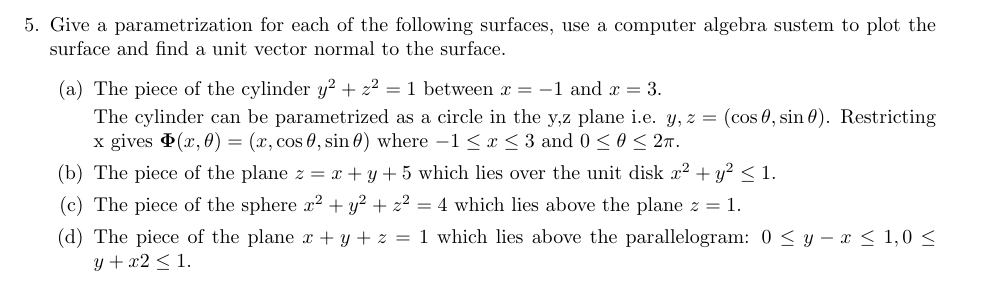
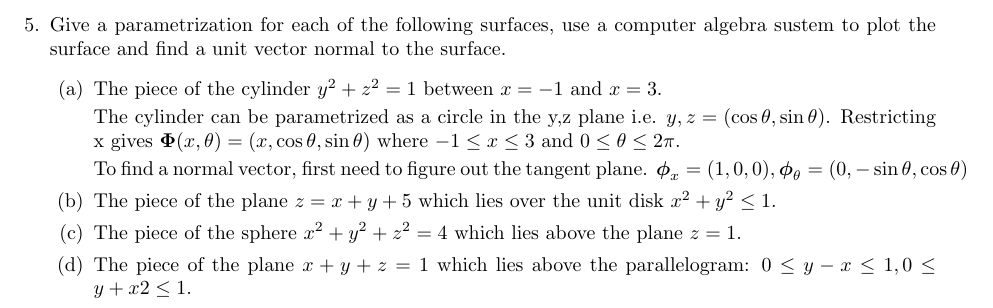
Before and after one commit to poonkeegan/school, a LaTeX document (matb42/a6.tex): part of page 5 of 9, cut so that both start at the same text. Compiled offline with pdfLaTeX.

Commit message:
Sun Feb 25 21:31:33 EST 2018

```diff
--- a/matb42/a6.tex
+++ b/matb42/a6.tex
@@ -71,6 +71,8 @@ Mar 6th 2018}
         \item The piece of the cylinder $y^2 + z^2 = 1$ between $x = -1$ and $x = 3$.
 
         The cylinder can be parametrized as a circle in the y,z plane i.e. $y, z = (\cos \theta, \sin \theta)$. Restricting x gives $\boldsymbol \Phi (x, \theta) = (x, \cos \theta, \sin \theta)$ where $ -1 \leq x \leq 3$ and $0 \leq \theta \leq 2\pi$.
+
+        To find a normal vector, first need to figure out the tangent plane. $\boldsymbol \phi_x = (1,0,0), \boldsymbol \phi_{\theta} = (0, -\sin \theta, \cos \theta)$
         \item The piece of the plane $z = x + y + 5$ which lies over the unit disk $x^2 + y^2 \leq 1$.
         \item The piece of the sphere $x^2 + y^2 + z^2 = 4$ which lies above the plane $z = 1$.
         \item The piece of the plane $x + y + z = 1$ which lies above the parallelogram: $0 \leq y - x \leq 1, 0 \leq y + x2 \leq 1$.
```
Also changed, not shown: matb42/a6.pdf.
